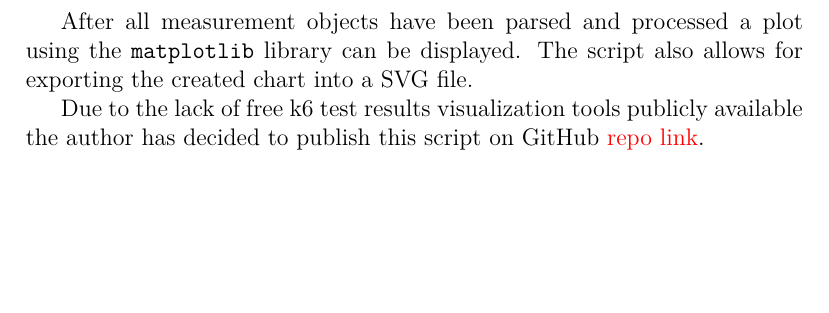
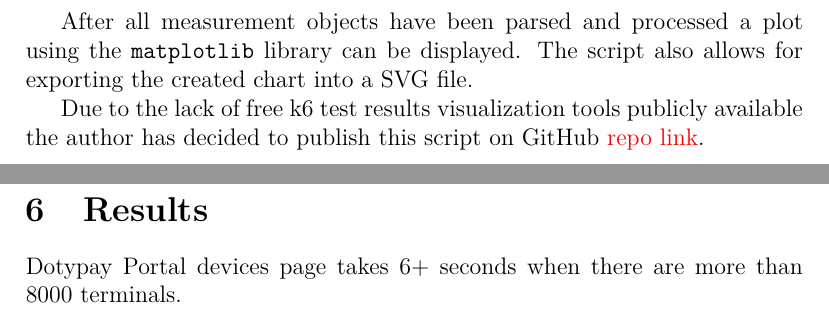
Before and after one commit to topnax/kiv-vss, a LaTeX document (sp/doc/doc.tex): part of page 11 of 11 before the commit and two parts of pages 11 and 12 of 12 after it, the two joined at a grey line, cut so that both start at the same text, the shorter picture padded with empty space. Compiled offline with pdfLaTeX.

```diff
--- a/sp/doc/doc.tex
+++ b/sp/doc/doc.tex
@@ -297,5 +297,6 @@
 
 Due to the lack of free k6 test results visualization tools publicly available the author has decided to publish this script on GitHub \todo{repo link}.
 
-
+\section{Results}
+Dotypay Portal devices page takes 6+ seconds when there are more than 8000 terminals.
 \end{document}
```
Also changed, not shown: 2 other files.
